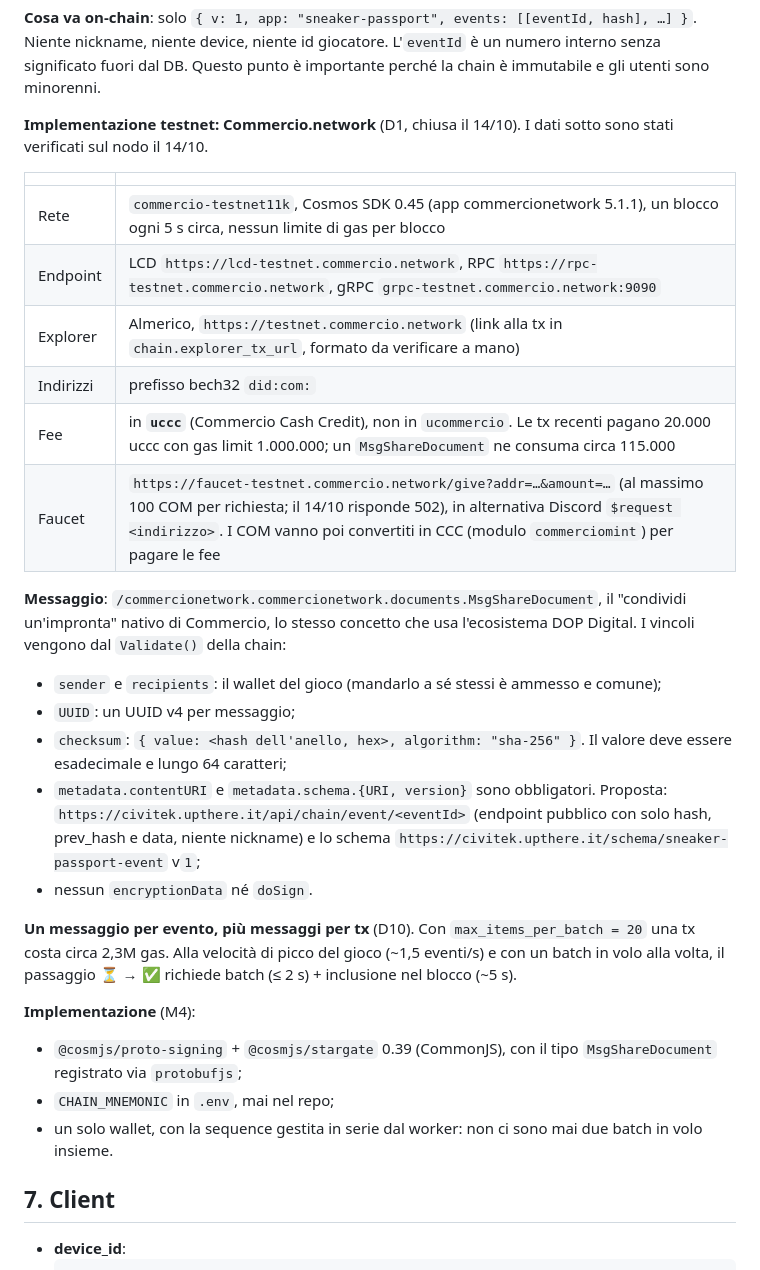
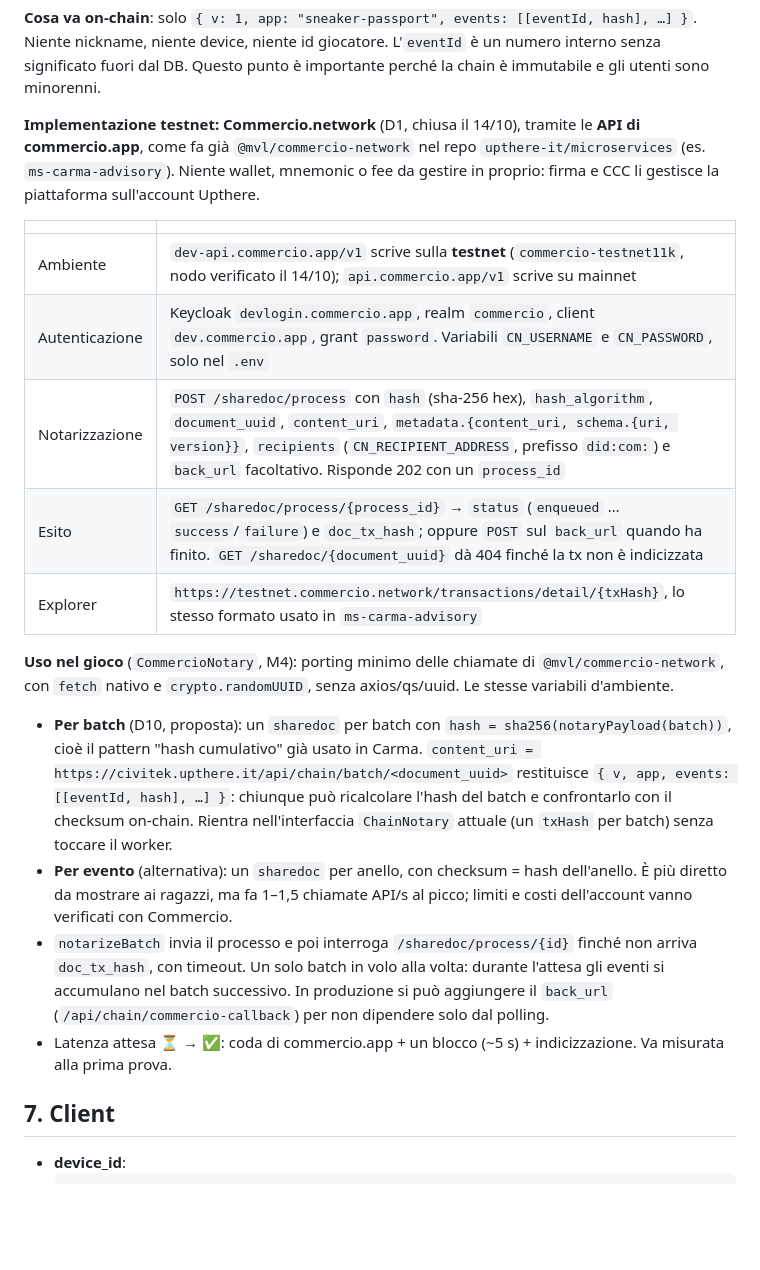
Before and after one commit to upthere-it/civitek-2026, a Markdown page: docs/ARCHITECTURE.md, the part around the change. GitHub-like rendering; blank space fills up the shorter version.

Commit message:
Certificazione via API commercio.app, come @mvl/commercio-network
Il servizio esiste già nel repo microservices: niente cosmjs, wallet o
fee in proprio. ARCHITECTURE §6 descrive endpoint verificati (dev-api =
testnet), flusso process_id → doc_tx_hash, formato del link all'explorer
e due modalità (per batch con hash cumulativo, come Carma, oppure per
evento). PLAN: D10 con default "per batch", D11 ora sono le credenziali
commercio.app, checklist M4/M6 aggiornate.

Co-Authored-By: Claude Opus 5.5 <noreply@anthropic.com>
Claude-Session: https://claude.ai/code/session_01NV9WdjAcdiUktuCUcr2RDR

```diff
--- a/docs/ARCHITECTURE.md
+++ b/docs/ARCHITECTURE.md
@@ -507,30 +507,21 @@ export class ChainWorker implements OnModuleInit {
 
 **Cosa va on-chain**: solo `{ v: 1, app: "sneaker-passport", events: [[eventId, hash], …] }`. Niente nickname, niente device, niente id giocatore. L'`eventId` è un numero interno senza significato fuori dal DB. Questo punto è importante perché la chain è immutabile e gli utenti sono minorenni.
 
-**Implementazione testnet: Commercio.network** (D1, chiusa il 14/10). I dati sotto sono stati verificati sul nodo il 14/10.
+**Implementazione testnet: Commercio.network** (D1, chiusa il 14/10), tramite le **API di commercio.app**, come fa già `@mvl/commercio-network` nel repo `upthere-it/microservices` (es. `ms-carma-advisory`). Niente wallet, mnemonic o fee da gestire in proprio: firma e CCC li gestisce la piattaforma sull'account Upthere.
 
 | | |
 |---|---|
-| Rete | `commercio-testnet11k`, Cosmos SDK 0.45 (app commercionetwork 5.1.1), un blocco ogni 5 s circa, nessun limite di gas per blocco |
-| Endpoint | LCD `https://lcd-testnet.commercio.network`, RPC `https://rpc-testnet.commercio.network`, gRPC `grpc-testnet.commercio.network:9090` |
-| Explorer | Almerico, `https://testnet.commercio.network` (link alla tx in `chain.explorer_tx_url`, formato da verificare a mano) |
-| Indirizzi | prefisso bech32 `did:com:` |
-| Fee | in **`uccc`** (Commercio Cash Credit), non in `ucommercio`. Le tx recenti pagano 20.000 uccc con gas limit 1.000.000; un `MsgShareDocument` ne consuma circa 115.000 |
-| Faucet | `https://faucet-testnet.commercio.network/give?addr=…&amount=…` (al massimo 100 COM per richiesta; il 14/10 risponde 502), in alternativa Discord `$request <indirizzo>`. I COM vanno poi convertiti in CCC (modulo `commerciomint`) per pagare le fee |
+| Ambiente | `dev-api.commercio.app/v1` scrive sulla **testnet** (`commercio-testnet11k`, nodo verificato il 14/10); `api.commercio.app/v1` scrive su mainnet |
+| Autenticazione | Keycloak `devlogin.commercio.app`, realm `commercio`, client `dev.commercio.app`, grant `password`. Variabili `CN_USERNAME` e `CN_PASSWORD`, solo nel `.env` |
+| Notarizzazione | `POST /sharedoc/process` con `hash` (sha-256 hex), `hash_algorithm`, `document_uuid`, `content_uri`, `metadata.{content_uri, schema.{uri, version}}`, `recipients` (`CN_RECIPIENT_ADDRESS`, prefisso `did:com:`) e `back_url` facoltativo. Risponde 202 con un `process_id` |
+| Esito | `GET /sharedoc/process/{process_id}` → `status` (`enqueued` … `success`/`failure`) e `doc_tx_hash`; oppure `POST` sul `back_url` quando ha finito. `GET /sharedoc/{document_uuid}` dà 404 finché la tx non è indicizzata |
+| Explorer | `https://testnet.commercio.network/transactions/detail/{txHash}`, lo stesso formato usato in `ms-carma-advisory` |
 
-**Messaggio**: `/commercionetwork.commercionetwork.documents.MsgShareDocument`, il "condividi un'impronta" nativo di Commercio, lo stesso concetto che usa l'ecosistema DOP Digital. I vincoli vengono dal `Validate()` della chain:
-- `sender` e `recipients`: il wallet del gioco (mandarlo a sé stessi è ammesso e comune);
-- `UUID`: un UUID v4 per messaggio;
-- `checksum`: `{ value: <hash dell'anello, hex>, algorithm: "sha-256" }`. Il valore deve essere esadecimale e lungo 64 caratteri;
-- `metadata.contentURI` e `metadata.schema.{URI, version}` sono obbligatori. Proposta: `https://civitek.upthere.it/api/chain/event/<eventId>` (endpoint pubblico con solo hash, prev_hash e data, niente nickname) e lo schema `https://civitek.upthere.it/schema/sneaker-passport-event` v`1`;
-- nessun `encryptionData` né `doSign`.
-
-**Un messaggio per evento, più messaggi per tx** (D10). Con `max_items_per_batch = 20` una tx costa circa 2,3M gas. Alla velocità di picco del gioco (~1,5 eventi/s) e con un batch in volo alla volta, il passaggio ⏳ → ✅ richiede batch (≤ 2 s) + inclusione nel blocco (~5 s).
-
-**Implementazione** (M4):
-- `@cosmjs/proto-signing` + `@cosmjs/stargate` 0.39 (CommonJS), con il tipo `MsgShareDocument` registrato via `protobufjs`;
-- `CHAIN_MNEMONIC` in `.env`, mai nel repo;
-- un solo wallet, con la sequence gestita in serie dal worker: non ci sono mai due batch in volo insieme.
+**Uso nel gioco** (`CommercioNotary`, M4): porting minimo delle chiamate di `@mvl/commercio-network`, con `fetch` nativo e `crypto.randomUUID`, senza axios/qs/uuid. Le stesse variabili d'ambiente.
+- **Per batch** (D10, proposta): un `sharedoc` per batch con `hash = sha256(notaryPayload(batch))`, cioè il pattern "hash cumulativo" già usato in Carma. `content_uri = https://civitek.upthere.it/api/chain/batch/<document_uuid>` restituisce `{ v, app, events: [[eventId, hash], …] }`: chiunque può ricalcolare l'hash del batch e confrontarlo con il checksum on-chain. Rientra nell'interfaccia `ChainNotary` attuale (un `txHash` per batch) senza toccare il worker.
+- **Per evento** (alternativa): un `sharedoc` per anello, con checksum = hash dell'anello. È più diretto da mostrare ai ragazzi, ma fa 1–1,5 chiamate API/s al picco; limiti e costi dell'account vanno verificati con Commercio.
+- `notarizeBatch` invia il processo e poi interroga `/sharedoc/process/{id}` finché non arriva `doc_tx_hash`, con timeout. Un solo batch in volo alla volta: durante l'attesa gli eventi si accumulano nel batch successivo. In produzione si può aggiungere il `back_url` (`/api/chain/commercio-callback`) per non dipendere solo dal polling.
+- Latenza attesa ⏳ → ✅: coda di commercio.app + un blocco (~5 s) + indicizzazione. Va misurata alla prima prova.
 
 ## 7. Client
 
```
Also changed, not shown: CLAUDE.md (+1 -1 lines), docs/PLAN.md (+6 -6 lines).
